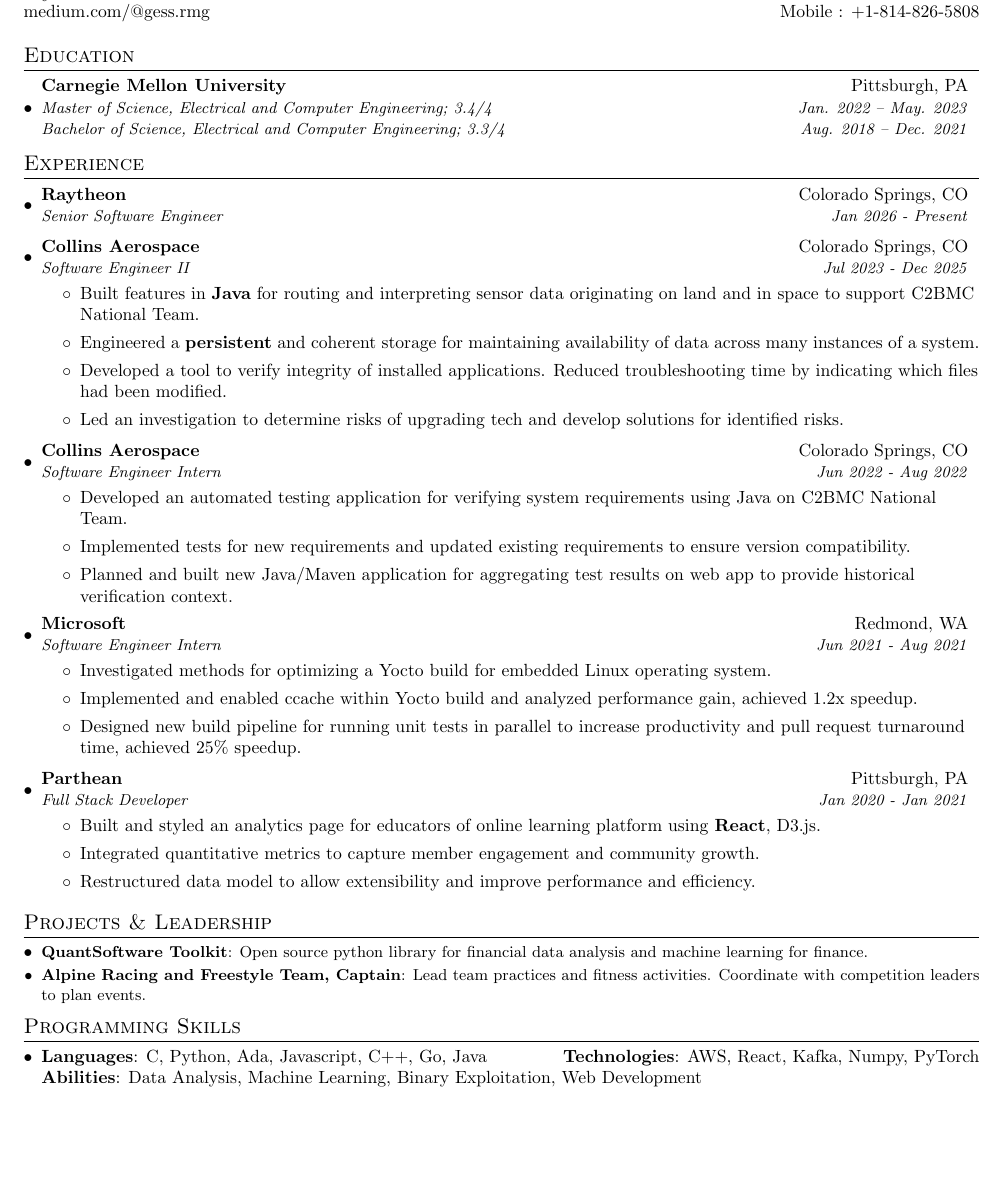
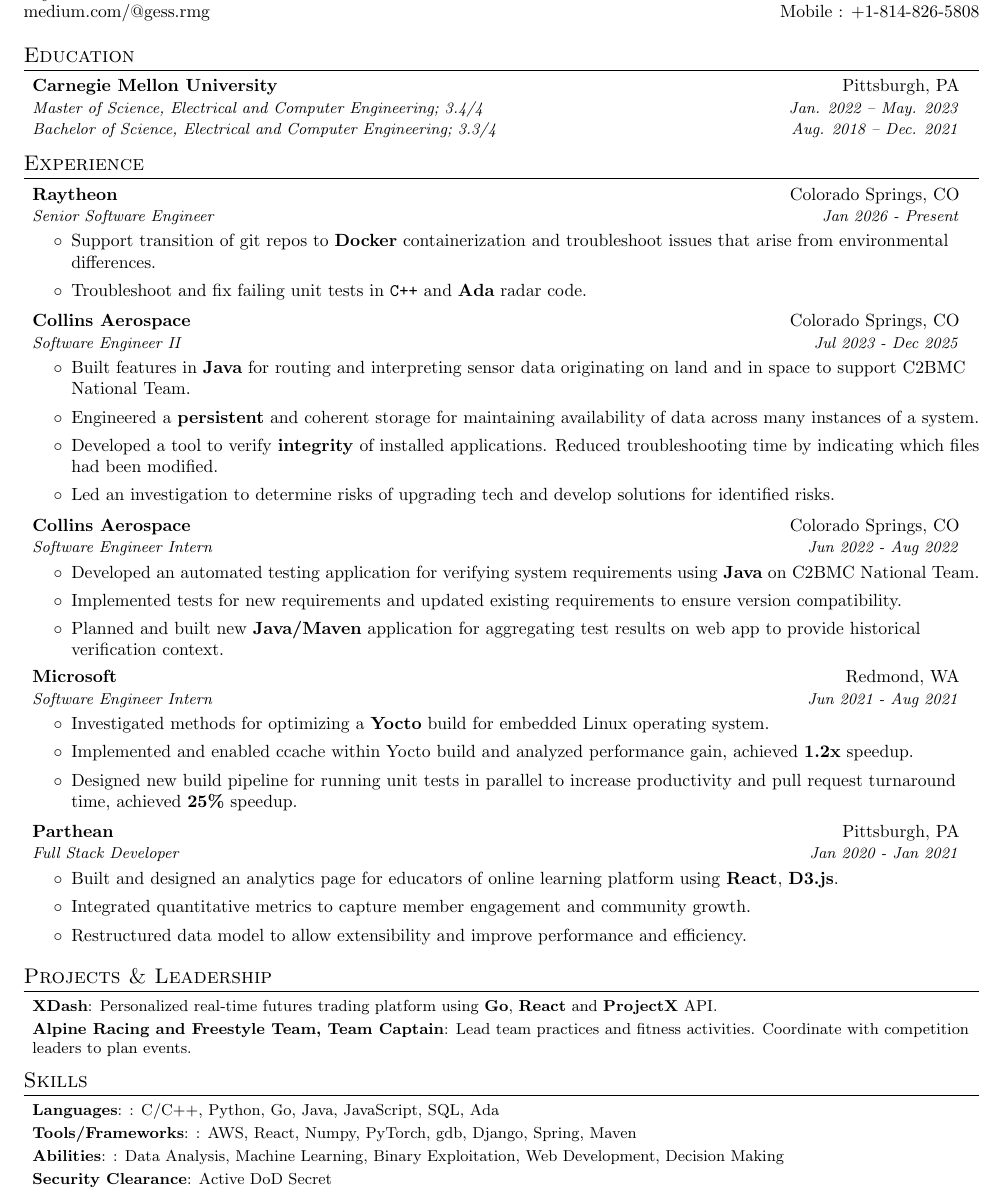
Before and after one commit to ryanrmg/my-resume, a LaTeX CV (ryan_gess_resume.tex): part of the page, cut so that both start at the same text, the shorter picture padded with empty space. Compiled offline with pdfLaTeX.

Commit message:
finishing updates

```diff
--- a/ryan_gess_resume.tex
+++ b/ryan_gess_resume.tex
@@ -1,4 +1,4 @@
-\documentclass[letterpaper,10pt]{article}
+\documentclass[letterpaper,9pt]{article}
 
 \usepackage{latexsym}
 \usepackage[empty]{fullpage}
@@ -63,7 +63,7 @@
 
 \renewcommand{\labelitemii}{$\circ$}
 
-\newcommand{\resumeSubHeadingListStart}{\begin{itemize}[leftmargin=*]}
+\newcommand{\resumeSubHeadingListStart}{\begin{itemize}[leftmargin=*, label={}]}
 \newcommand{\resumeSubHeadingListEnd}{\end{itemize}}
 \newcommand{\resumeItemListStart}{\begin{itemize}}
 \newcommand{\resumeItemListEnd}{\end{itemize}\vspace{-5pt}}
@@ -95,6 +95,12 @@
     \resumeSubheading
       {Raytheon}{Colorado Springs, CO}
       {Senior Software Engineer}{Jan 2026 - Present}
+      \resumeItemListStart
+        \item
+          Support transition of git repos to \textbf{Docker} containerization and troubleshoot issues that arise from environmental differences.
+        \item
+          Troubleshoot and fix failing unit tests in \verb!C++! and \textbf{Ada} radar code.
+      \resumeItemListEnd
     \resumeSubheading
       {Collins Aerospace}{Colorado Springs, CO}
       {Software Engineer II}{Jul 2023 - Dec 2025}
@@ -114,11 +120,11 @@
       {Software Engineer Intern}{Jun 2022 - Aug 2022}
       \resumeItemListStart
         \item
-          Developed an automated testing application for verifying system requirements using Java on C2BMC National Team.
+          Developed an automated testing application for verifying system requirements using \textbf{Java} on C2BMC National Team.
         \item
           Implemented tests for new requirements and updated existing requirements to ensure version compatibility.
         \item
-          Planned and built new Java/Maven application for aggregating test results on web app to provide historical verification context.
+          Planned and built new \textbf{Java/Maven} application for aggregating test results on web app to provide historical verification context.
       \resumeItemListEnd
 
     \resumeSubheading
@@ -126,11 +132,11 @@
       {Software Engineer Intern}{Jun 2021 - Aug 2021}
       \resumeItemListStart
         \item
-          Investigated methods for optimizing a Yocto build for embedded Linux operating system.
+          Investigated methods for optimizing a \textbf{Yocto} build for embedded Linux operating system.
         \item
-          Implemented and enabled ccache within Yocto build and analyzed performance gain, achieved 1.2x speedup.
+          Implemented and enabled ccache within Yocto build and analyzed performance gain, achieved \textbf{1.2x} speedup.
         \item
-          Designed new build pipeline for running unit tests in parallel to increase productivity and pull request turnaround time, achieved 25\% speedup.
+          Designed new build pipeline for running unit tests in parallel to increase productivity and pull request turnaround time, achieved \textbf{25\%} speedup.
       \resumeItemListEnd
 
     \resumeSubheading
@@ -138,7 +144,7 @@
       {Full Stack Developer}{Jan 2020 - Jan 2021}
       \resumeItemListStart
         \item
-          Built and styled an analytics page for educators of online learning platform using \textbf{React}, D3.js.
+          Built and designed an analytics page for educators of online learning platform using \textbf{React}, \textbf{D3.js}.
         \item
           Integrated quantitative metrics to capture member engagement and community growth.
         \item
@@ -150,23 +156,20 @@
 %-----------PROJECTS-----------------
 \section{Projects \& Leadership}
   \resumeSubHeadingListStart
-    \resumeSubItem{QuantSoftware Toolkit}
-      {Open source python library for financial data analysis and machine learning for finance.}
-    \resumeSubItem{Alpine Racing and Freestyle Team, Captain}
+    \resumeSubItem{XDash}
+      {Personalized real-time futures trading platform using \textbf{Go}, \textbf{React} and \textbf{ProjectX} API.}
+    \resumeSubItem{Alpine Racing and Freestyle Team, Team Captain}
       {Lead team practices and fitness activities. Coordinate with competition leaders to plan events.}
   \resumeSubHeadingListEnd
 
 %
 %--------PROGRAMMING SKILLS------------
-\section{Programming Skills}
+\section{Skills}
  \resumeSubHeadingListStart
-   \item{
-     \textbf{Languages}{: C, Python, Ada, Javascript, C++, Go, Java}
-     \hfill
-     \textbf{Technologies}{: AWS, React, Kafka, Numpy, PyTorch}
-     \hfill
-     \textbf{Abilities}{: Data Analysis, Machine Learning, Binary Exploitation, Web Development}
-   }
+   \resumeSubItem{Languages}{: C/C++, Python, Go, Java, JavaScript, SQL, Ada}
+   \resumeSubItem{Tools/Frameworks}{: AWS, React, Numpy, PyTorch, gdb, Django, Spring, Maven}
+   \resumeSubItem{Abilities}{: Data Analysis, Machine Learning, Binary Exploitation, Web Development, Decision Making}
+   \resumeSubItem{Security Clearance}{Active DoD Secret}
  \resumeSubHeadingListEnd
 
 
```
Also changed, not shown: ryan_gess_resume.pdf (added), ryan_gess_resume.tex (2 more changed lines).
